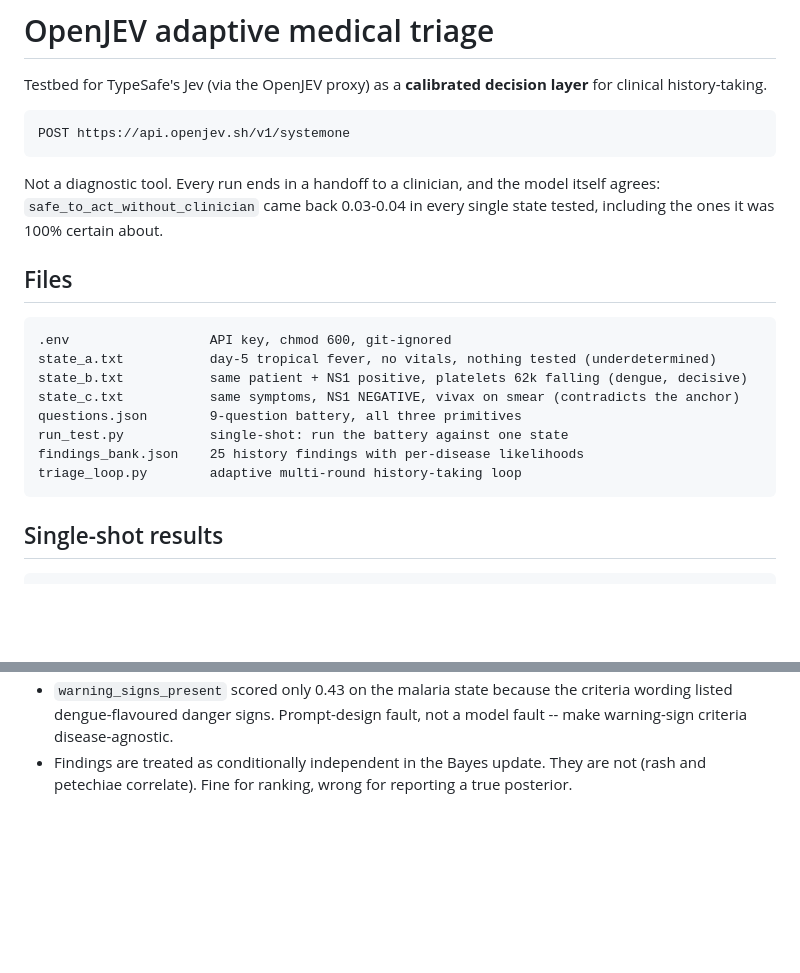
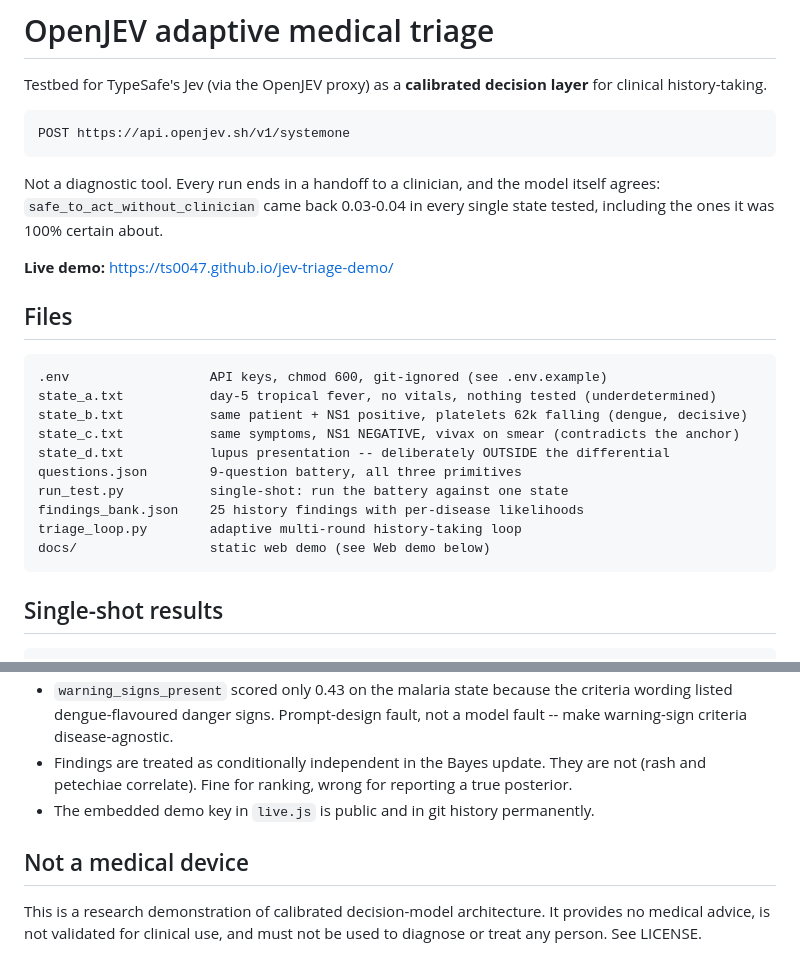
Before and after one commit to TS0047/jev-triage-demo, a Markdown page: README.md, 2 parts joined by grey strips. GitHub-like rendering; blank space fills up the shorter version.

```diff
--- a/README.md
+++ b/README.md
@@ -9,16 +9,20 @@ Not a diagnostic tool. Every run ends in a handoff to a clinician, and the
 model itself agrees: `safe_to_act_without_clinician` came back 0.03-0.04 in
 every single state tested, including the ones it was 100% certain about.
 
+**Live demo:** https://ts0047.github.io/jev-triage-demo/
+
 ## Files
 
-    .env                  API key, chmod 600, git-ignored
+    .env                  API keys, chmod 600, git-ignored (see .env.example)
     state_a.txt           day-5 tropical fever, no vitals, nothing tested (underdetermined)
     state_b.txt           same patient + NS1 positive, platelets 62k falling (dengue, decisive)
     state_c.txt           same symptoms, NS1 NEGATIVE, vivax on smear (contradicts the anchor)
+    state_d.txt           lupus presentation -- deliberately OUTSIDE the differential
     questions.json        9-question battery, all three primitives
     run_test.py           single-shot: run the battery against one state
     findings_bank.json    25 history findings with per-disease likelihoods
     triage_loop.py        adaptive multi-round history-taking loop
+    docs/                 static web demo (see Web demo below)
 
 ## Single-shot results
 
@@ -155,3 +228,10 @@ diagnostic accuracy.
 - Findings are treated as conditionally independent in the Bayes update. They
   are not (rash and petechiae correlate). Fine for ranking, wrong for
   reporting a true posterior.
+- The embedded demo key in `live.js` is public and in git history permanently.
+
+## Not a medical device
+
+This is a research demonstration of calibrated decision-model architecture. It
+provides no medical advice, is not validated for clinical use, and must not be
+used to diagnose or treat any person. See LICENSE.
```
Also changed, not shown: other parts of README.md (+84 -15 lines).
